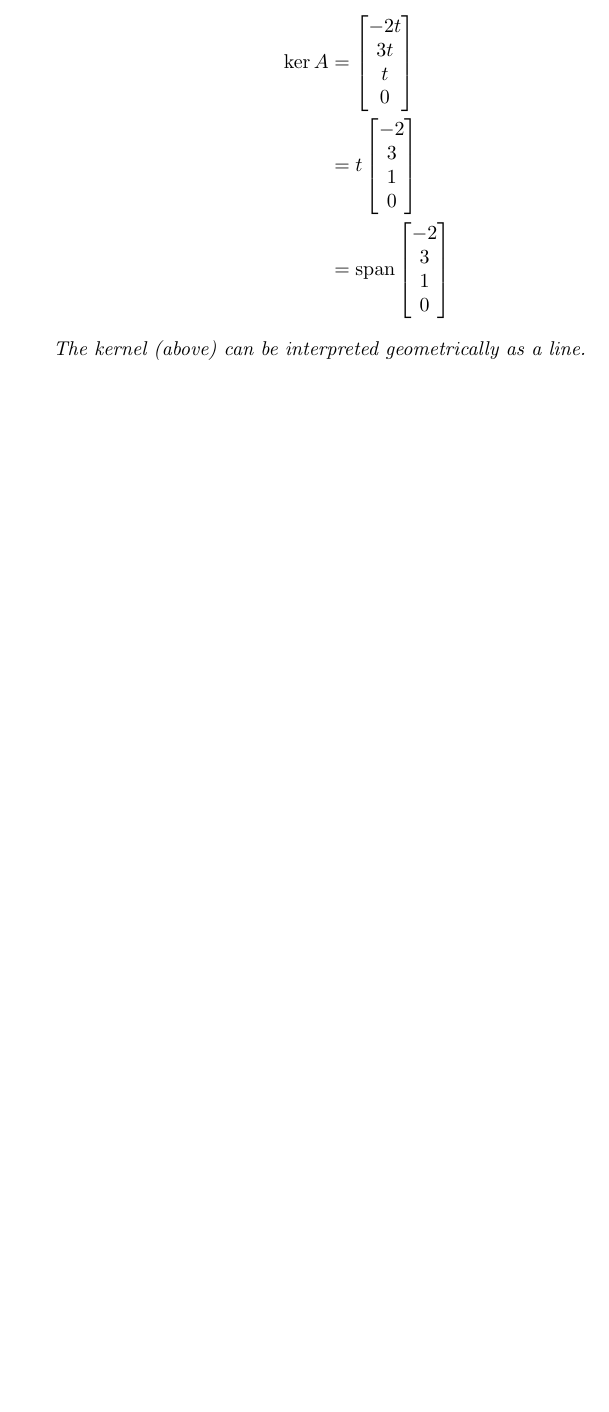
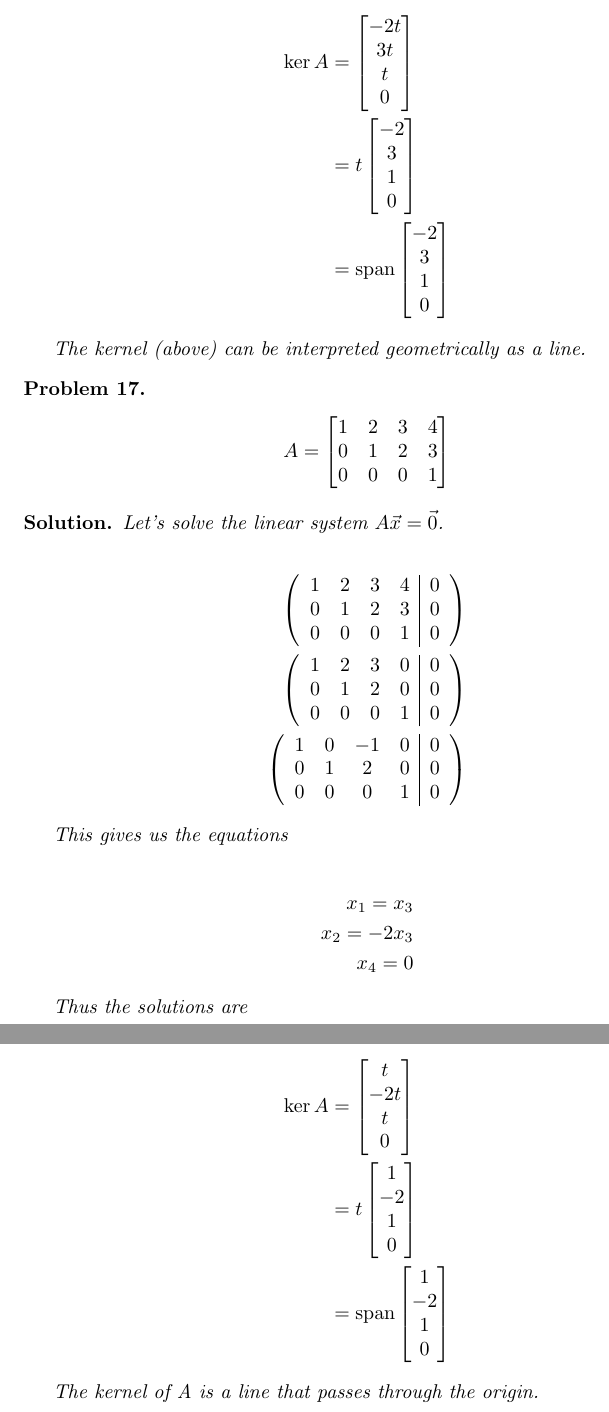
Before and after one commit to ataylor89/LinearAlgebraWithApplications, a LaTeX document (ch3sec1.tex): part of page 15 of 15 before the commit and two parts of pages 15 and 16 of 16 after it, the two joined at a grey line, cut so that both start at the same text, the shorter picture padded with empty space. Compiled offline with pdfLaTeX.

Commit message:
Adding a kernel problem

```diff
--- a/ch3sec1.tex
+++ b/ch3sec1.tex
@@ -541,4 +541,47 @@ The kernel (above) can be interpreted geometrically as a line.
 
 \end{solution}
 
+\begin{problem}
+\begin{align*}
+A = \begin{bmatrix}1 & 2 & 3 & 4 \\ 0 & 1 & 2 & 3 \\ 0 & 0 & 0 & 1 \end{bmatrix}
+\end{align*}
+\end{problem}
+
+\begin{solution}
+Let's solve the linear system $A\vec{x} = \vec{0}$.
+
+\begin{align*}
+\left( \begin{array}{cccc|c}1 & 2 & 3 & 4 & 0 \\ 0 & 1 & 2 & 3 & 0 \\ 0 & 0 & 0 & 1 & 0 \end{array} \right) \\
+\left( \begin{array}{cccc|c}1 & 2 & 3 & 0 & 0 \\ 0 & 1 & 2 & 0 & 0 \\ 0 & 0 & 0 & 1 & 0 \end{array} \right) \\
+\left( \begin{array}{cccc|c}1 & 0 & -1 & 0 & 0 \\ 0 & 1 & 2 & 0 & 0 \\ 0 & 0 & 0 & 1 & 0 \end{array} \right)
+\end{align*}
+
+This gives us the equations
+
+\begin{align*}
+x_{1} = x_{3} \\
+x_{2} = -2x_{3} \\
+x_{4} = 0
+\end{align*}
+
+Thus the solutions are
+
+\begin{align*}
+\ker A &= \begin{bmatrix}
+t \\ -2t \\ t \\ 0
+\end{bmatrix} \\
+&= t \begin{bmatrix}
+1 \\ -2 \\ 1 \\ 0
+\end{bmatrix} \\
+&= \Span \begin{bmatrix}
+1 \\ -2 \\ 1 \\ 0
+\end{bmatrix}
+\end{align*}
+
+The kernel of A is a line that passes through the origin.
+
+\end{solution}
+
+
+
 \end{document}
```
Also changed, not shown: ch3sec1.pdf.
